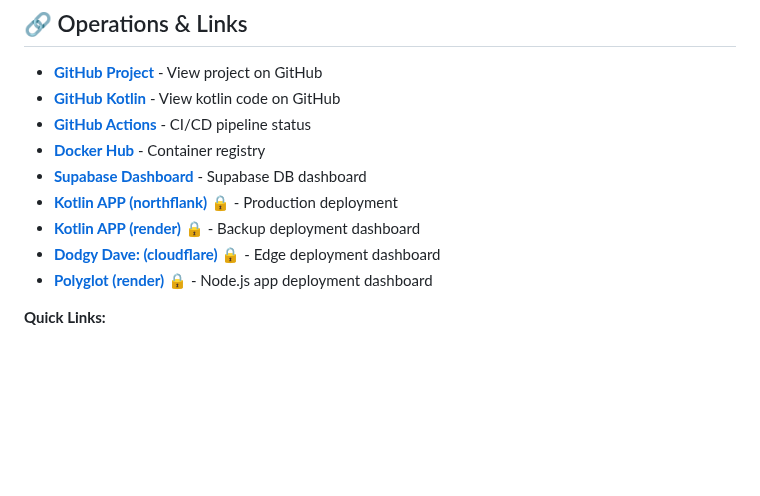
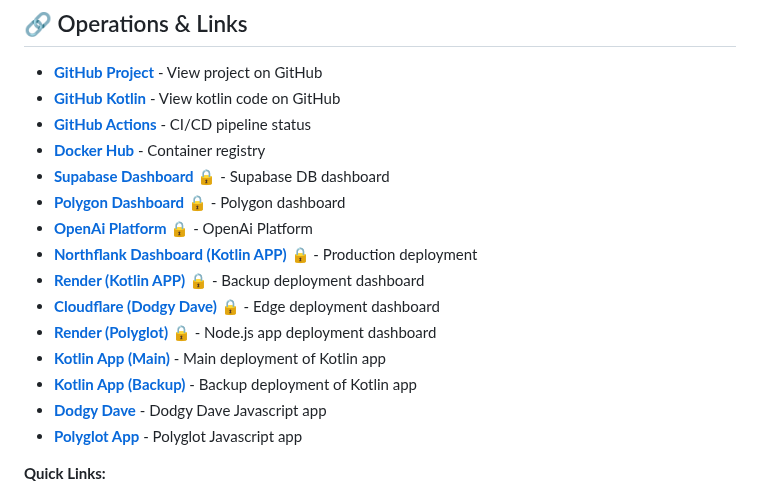
Before and after one commit to fmmr/2025_ai_eng, a Markdown page: README.md, the part around the change. Drawn GitHub-style; blank space fills up the shorter version.

Commit message:
🤖 Auto-update README demo lists
Updated demo lists based on latest changes to Demo.kt

Co-Authored-By: ReadmeGenerator <noreply@github.com>

```diff
--- a/README.md
+++ b/README.md
@@ -95,11 +95,17 @@ Implementing concepts from the **Scrimba AI Engineering Path** - a practical cou
 - **[GitHub Kotlin](https://github.com/fmmr/2025_ai_eng/tree/main/kotlin)** - View kotlin code on GitHub
 - **[GitHub Actions](https://github.com/fmmr/2025_ai_eng/actions)** - CI/CD pipeline status
 - **[Docker Hub](https://hub.docker.com/repository/docker/fmmr/aieng)** - Container registry
-- **[Supabase Dashboard](https://supabase.com/dashboard/project/qplquwknowszjlzqxmha/database/schemas)** - Supabase DB dashboard
-- **[Kotlin APP (northflank)](https://app.northflank.com/t/fmrs-team/project/aieng/services/aieng)** 🔒 - Production deployment
-- **[Kotlin APP (render)](https://dashboard.render.com/web/srv-d0sal4emcj7s73advd5g)** 🔒 - Backup deployment dashboard
-- **[Dodgy Dave: (cloudflare)](https://dash.cloudflare.com/da5ff37dc3a56b099d74be433465c853/pages/view/2025-ai-eng)** 🔒 - Edge deployment dashboard
-- **[Polyglot (render)](https://dashboard.render.com/web/srv-d11dtore5dus738lm9mg)** 🔒 - Node.js app deployment dashboard
+- **[Supabase Dashboard](https://supabase.com/dashboard/project/qplquwknowszjlzqxmha/database/schemas)** 🔒 - Supabase DB dashboard
+- **[Polygon Dashboard](https://polygon.io/dashboard)** 🔒 - Polygon dashboard
+- **[OpenAi Platform](https://platform.openai.com/api-keys)** 🔒 - OpenAi Platform
+- **[Northflank Dashboard (Kotlin APP)](https://app.northflank.com/t/fmrs-team/project/aieng/services/aieng)** 🔒 - Production deployment
+- **[Render (Kotlin APP)](https://dashboard.render.com/web/srv-d0sal4emcj7s73advd5g)** 🔒 - Backup deployment dashboard
+- **[Cloudflare (Dodgy Dave)](https://dash.cloudflare.com/da5ff37dc3a56b099d74be433465c853/pages/view/2025-ai-eng)** 🔒 - Edge deployment dashboard
+- **[Render (Polyglot)](https://dashboard.render.com/web/srv-d11dtore5dus738lm9mg)** 🔒 - Node.js app deployment dashboard
+- **[Kotlin App (Main)](https://ai.rodland.no/)** - Main deployment of Kotlin app
+- **[Kotlin App (Backup)](https://fmr-ai-eng.onrender.com/)** - Backup deployment of Kotlin app
+- **[Dodgy Dave](https://aieng.rodland.no/)** - Dodgy Dave Javascript app
+- **[Polyglot App](https://polyglot-vbh0.onrender.com/)** - Polyglot Javascript app
 
 <!-- OPERATIONS_END -->
 
```
